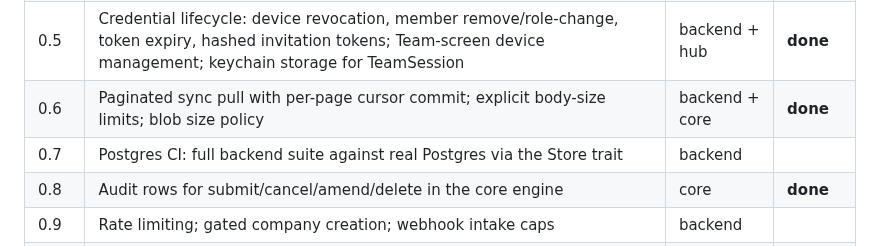
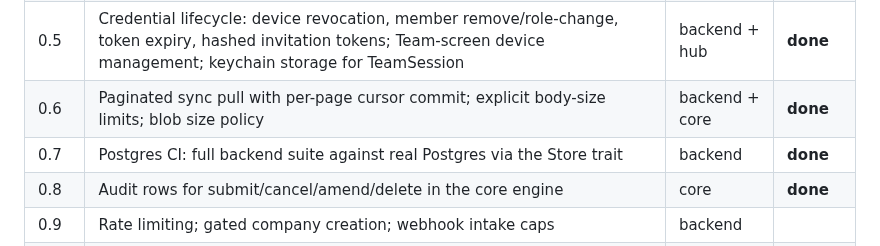
Before and after one commit to KevinBusuttil/mercantis.hub.flutter, a Markdown page: docs/ROADMAP_V3_VERTICALS.md, the part around the change. Drawn GitHub-style.

Commit message:
Roadmap v3: mark increment 0.7 done
Co-Authored-By: Claude Fable 5 <noreply@anthropic.com>
Claude-Session: https://claude.ai/code/session_01Jt9XgLdPAYgqvNbPWmuPj4

```diff
--- a/docs/ROADMAP_V3_VERTICALS.md
+++ b/docs/ROADMAP_V3_VERTICALS.md
@@ -31,7 +31,7 @@ nothing in the carve-out precludes it. Every other posted doctype
 | 0.4 | Server-side money validation: recompute totals + tax with tolerance, reject mismatch; settlement over-allocation guard; strict ISO posting-date validation | backend | **done** |
 | 0.5 | Credential lifecycle: device revocation, member remove/role-change, token expiry, hashed invitation tokens; Team-screen device management; keychain storage for TeamSession | backend + hub | **done** |
 | 0.6 | Paginated sync pull with per-page cursor commit; explicit body-size limits; blob size policy | backend + core | **done** |
-| 0.7 | Postgres CI: full backend suite against real Postgres via the Store trait | backend | |
+| 0.7 | Postgres CI: full backend suite against real Postgres via the Store trait | backend | **done** |
 | 0.8 | Audit rows for submit/cancel/amend/delete in the core engine | core | **done** |
 | 0.9 | Rate limiting; gated company creation; webhook intake caps | backend | |
 | 0.10 | Conflict visibility: list `sync_state=conflict` docs with keep-mine/take-theirs | core_ui + hub | |
```
